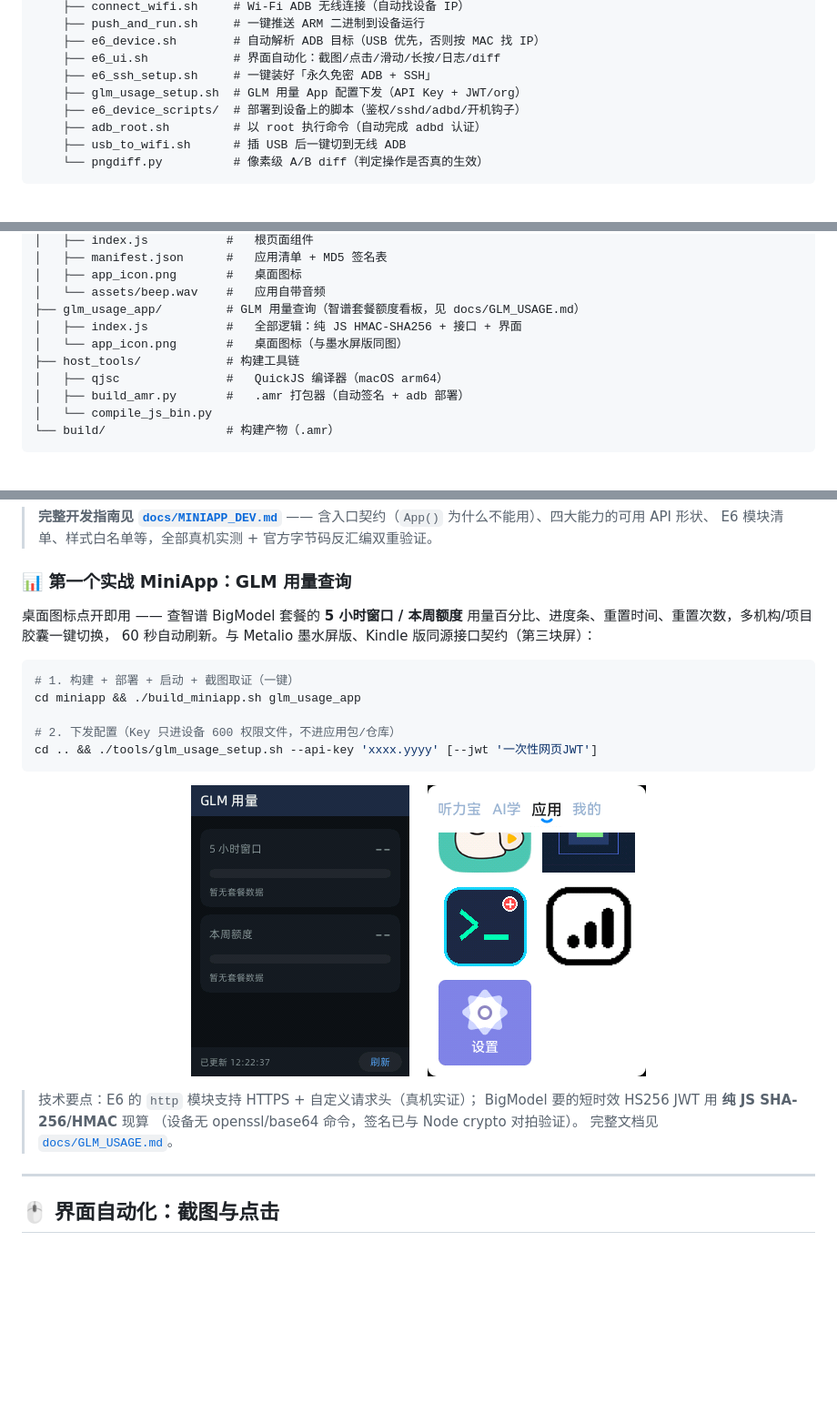
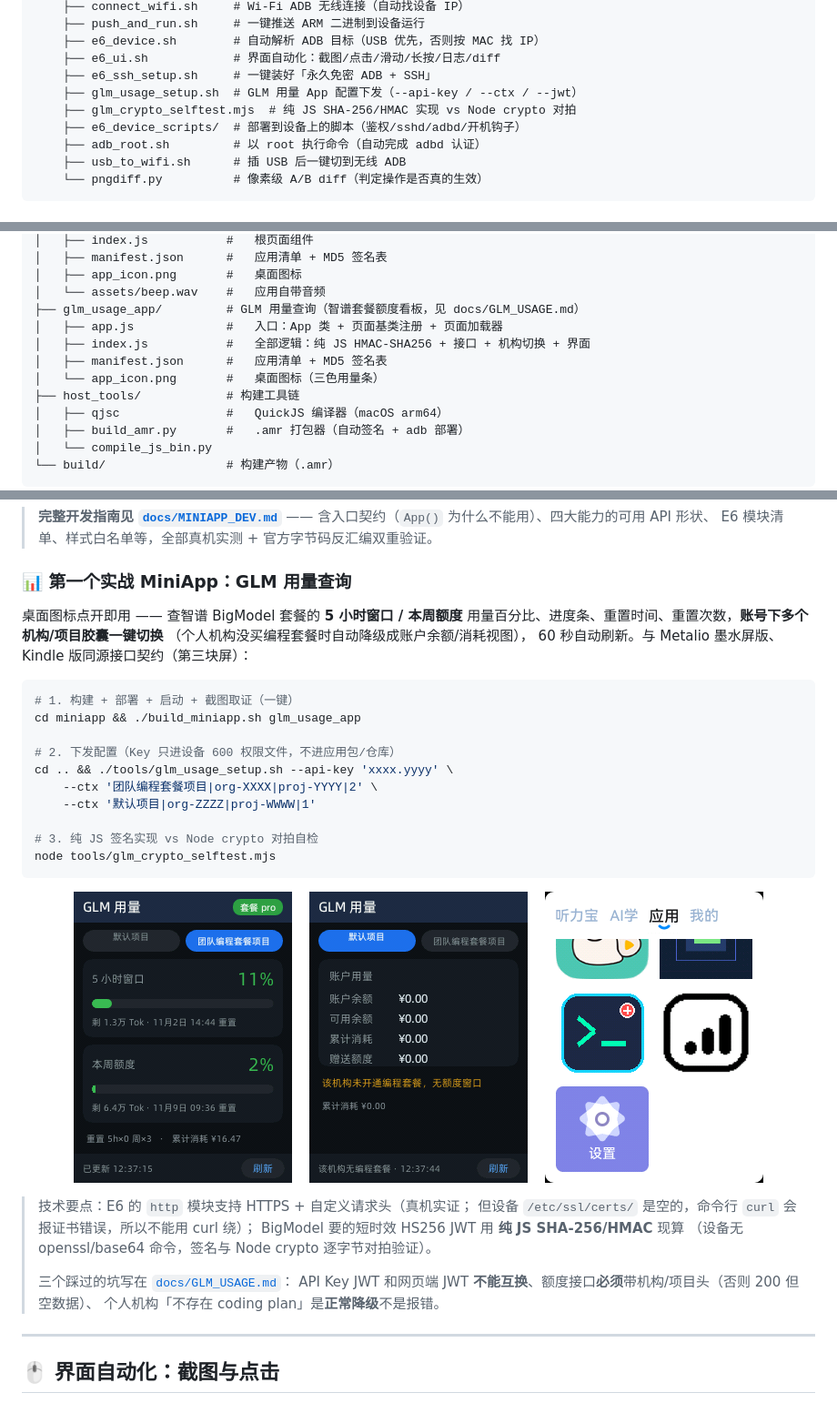
Before and after one commit to weibaohui/youdao-tinglibao-e6, a Markdown page: README.md, 3 parts joined by grey strips. Shown at 91% size. GitHub-like rendering; pictures changed too: docs/images/glm-usage-coding-plan.png (added), docs/images/glm-usage-personal.png (added); blank space fills up the shorter version.

````diff
--- a/README.md
+++ b/README.md
@@ -105,7 +105,8 @@ youdao-tinglibao-e6/
     ├── e6_device.sh        # 自动解析 ADB 目标（USB 优先，否则按 MAC 找 IP）
     ├── e6_ui.sh            # 界面自动化：截图/点击/滑动/长按/日志/diff
     ├── e6_ssh_setup.sh     # 一键装好「永久免密 ADB + SSH」
-    ├── glm_usage_setup.sh  # GLM 用量 App 配置下发（API Key + JWT/org）
+    ├── glm_usage_setup.sh  # GLM 用量 App 配置下发（--api-key / --ctx / --jwt）
+    ├── glm_crypto_selftest.mjs  # 纯 JS SHA-256/HMAC 实现 vs Node crypto 对拍
     ├── e6_device_scripts/  # 部署到设备上的脚本（鉴权/sshd/adbd/开机钩子）
     ├── adb_root.sh         # 以 root 执行命令（自动完成 adbd 认证）
     ├── usb_to_wifi.sh      # 插 USB 后一键切到无线 ADB
@@ -127,8 +128,10 @@ miniapp/
 │   ├── app_icon.png       #   桌面图标
 │   └── assets/beep.wav    #   应用自带音频
 ├── glm_usage_app/         # GLM 用量查询（智谱套餐额度看板，见 docs/GLM_USAGE.md）
-│   ├── index.js           #   全部逻辑：纯 JS HMAC-SHA256 + 接口 + 界面
-│   └── app_icon.png       #   桌面图标（与墨水屏版同图）
+│   ├── app.js             #   入口：App 类 + 页面基类注册 + 页面加载器
+│   ├── index.js           #   全部逻辑：纯 JS HMAC-SHA256 + 接口 + 机构切换 + 界面
+│   ├── manifest.json      #   应用清单 + MD5 签名表
+│   └── app_icon.png       #   桌面图标（三色用量条）
 ├── host_tools/            # 构建工具链
 │   ├── qjsc               #   QuickJS 编译器（macOS arm64）
 │   ├── build_amr.py       #   .amr 打包器（自动签名 + adb 部署）
@@ -156,7 +159,8 @@ cd miniapp && ./build_miniapp.sh
 ### 📊 第一个实战 MiniApp：GLM 用量查询
 
 桌面图标点开即用 —— 查智谱 BigModel 套餐的 **5 小时窗口 / 本周额度**
-用量百分比、进度条、重置时间、重置次数，多机构/项目胶囊一键切换，
+用量百分比、进度条、重置时间、重置次数，**账号下多个机构/项目胶囊一键切换**
+（个人机构没买编程套餐时自动降级成账户余额/消耗视图），
 60 秒自动刷新。与 Metalio 墨水屏版、Kindle 版同源接口契约（第三块屏）：
 
 ```bash
@@ -164,19 +168,30 @@ cd miniapp && ./build_miniapp.sh
 cd miniapp && ./build_miniapp.sh glm_usage_app
 
 # 2. 下发配置（Key 只进设备 600 权限文件，不进应用包/仓库）
-cd .. && ./tools/glm_usage_setup.sh --api-key 'xxxx.yyyy' [--jwt '一次性网页JWT']
+cd .. && ./tools/glm_usage_setup.sh --api-key 'xxxx.yyyy' \
+    --ctx '团队编程套餐项目|org-XXXX|proj-YYYY|2' \
+    --ctx '默认项目|org-ZZZZ|proj-WWWW|1'
+
+# 3. 纯 JS 签名实现 vs Node crypto 对拍自检
+node tools/glm_crypto_selftest.mjs
 ```
 
 <p align="center">
-  <img src="docs/images/e6_glm_usage.png" width="240" alt="GLM 用量真机截图">
+  <img src="docs/images/glm-usage-coding-plan.png" width="240" alt="GLM 用量 · 团队编程套餐">
+  &nbsp;&nbsp;
+  <img src="docs/images/glm-usage-personal.png" width="240" alt="GLM 用量 · 个人机构账户视图">
   &nbsp;&nbsp;
   <img src="docs/images/e6_glm_desktop.png" width="240" alt="桌面上的 GLM 用量图标">
 </p>
 
-> 技术要点：E6 的 `http` 模块支持 HTTPS + 自定义请求头（真机实证）；
+> 技术要点：E6 的 `http` 模块支持 HTTPS + 自定义请求头（真机实证；
+> 但设备 `/etc/ssl/certs/` 是空的，命令行 `curl` 会报证书错误，所以不能用 curl 绕）；
 > BigModel 要的短时效 HS256 JWT 用 **纯 JS SHA-256/HMAC** 现算
-> （设备无 openssl/base64 命令，签名已与 Node crypto 对拍验证）。
-> 完整文档见 [`docs/GLM_USAGE.md`](docs/GLM_USAGE.md)。
+> （设备无 openssl/base64 命令，签名与 Node crypto 逐字节对拍验证）。
+>
+> 三个踩过的坑写在 [`docs/GLM_USAGE.md`](docs/GLM_USAGE.md)：
+> API Key JWT 和网页端 JWT **不能互换**、额度接口**必须**带机构/项目头（否则 200 但空数据）、
+> 个人机构「不存在 coding plan」是**正常降级**不是报错。
 
 ---
 
````
Also changed, not shown: docs/GLM_USAGE.md (+133 -50 lines), 5 other files.
